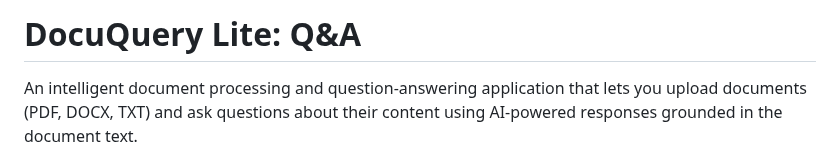
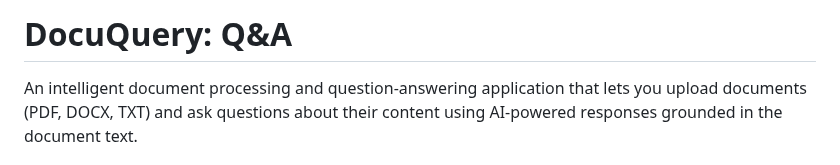
Before and after one commit to mahender-reddy85/DocuQuery, a Markdown page: README.md, the part around the change. Drawn GitHub-style.

```diff
--- a/README.md
+++ b/README.md
@@ -1,4 +1,4 @@
-# DocuQuery Lite: Q&A
+# DocuQuery: Q&A
 
 An intelligent document processing and question-answering application that lets you upload documents (PDF, DOCX, TXT) and ask questions about their content using AI-powered responses grounded in the document text.
 
```
